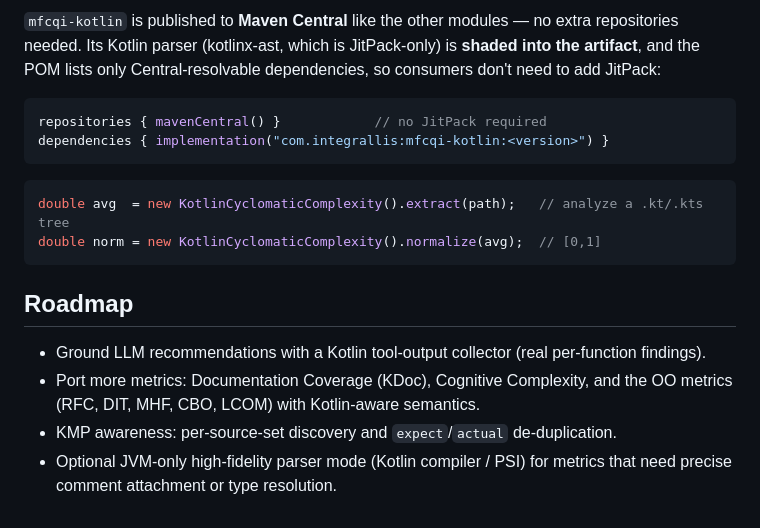
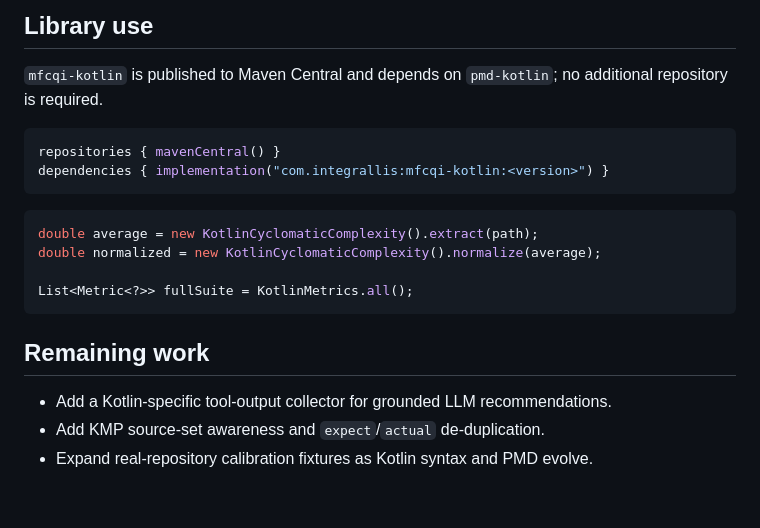
Before and after one commit to integrallis/mfcqi-java, a Markdown page: KOTLIN.md, the part around one of its changes. GitHub-like rendering.

````diff
--- a/KOTLIN.md
+++ b/KOTLIN.md
@@ -79,23 +79,23 @@ the metrics.
 
-`mfcqi-kotlin` is published to **Maven Central** like the other modules — no extra repositories
-needed. Its Kotlin parser (kotlinx-ast, which is JitPack-only) is **shaded into the artifact**, and
-the POM lists only Central-resolvable dependencies, so consumers don't need to add JitPack:
+## Library use
+
+`mfcqi-kotlin` is published to Maven Central and depends on `pmd-kotlin`; no additional repository
+is required.
 
 ```kotlin
-repositories { mavenCentral() }            // no JitPack required
+repositories { mavenCentral() }
 dependencies { implementation("com.integrallis:mfcqi-kotlin:<version>") }
 ```
 
 ```java
-double avg  = new KotlinCyclomaticComplexity().extract(path);   // analyze a .kt/.kts tree
-double norm = new KotlinCyclomaticComplexity().normalize(avg);  // [0,1]
+double average = new KotlinCyclomaticComplexity().extract(path);
+double normalized = new KotlinCyclomaticComplexity().normalize(average);
+
+List<Metric<?>> fullSuite = KotlinMetrics.all();
 ```
 
-## Roadmap
+## Remaining work
 
-- Ground LLM recommendations with a Kotlin tool-output collector (real per-function findings).
-- Port more metrics: Documentation Coverage (KDoc), Cognitive Complexity, and the OO metrics
-  (RFC, DIT, MHF, CBO, LCOM) with Kotlin-aware semantics.
-- KMP awareness: per-source-set discovery and `expect`/`actual` de-duplication.
-- Optional JVM-only high-fidelity parser mode (Kotlin compiler / PSI) for metrics that need precise
-  comment attachment or type resolution.
+- Add a Kotlin-specific tool-output collector for grounded LLM recommendations.
+- Add KMP source-set awareness and `expect`/`actual` de-duplication.
+- Expand real-repository calibration fixtures as Kotlin syntax and PMD evolve.
````
Also changed, not shown: other parts of KOTLIN.md (+54 -54 lines), CHANGELOG.md (+19 -0 lines), RELEASING.md (+4 -9 lines).
